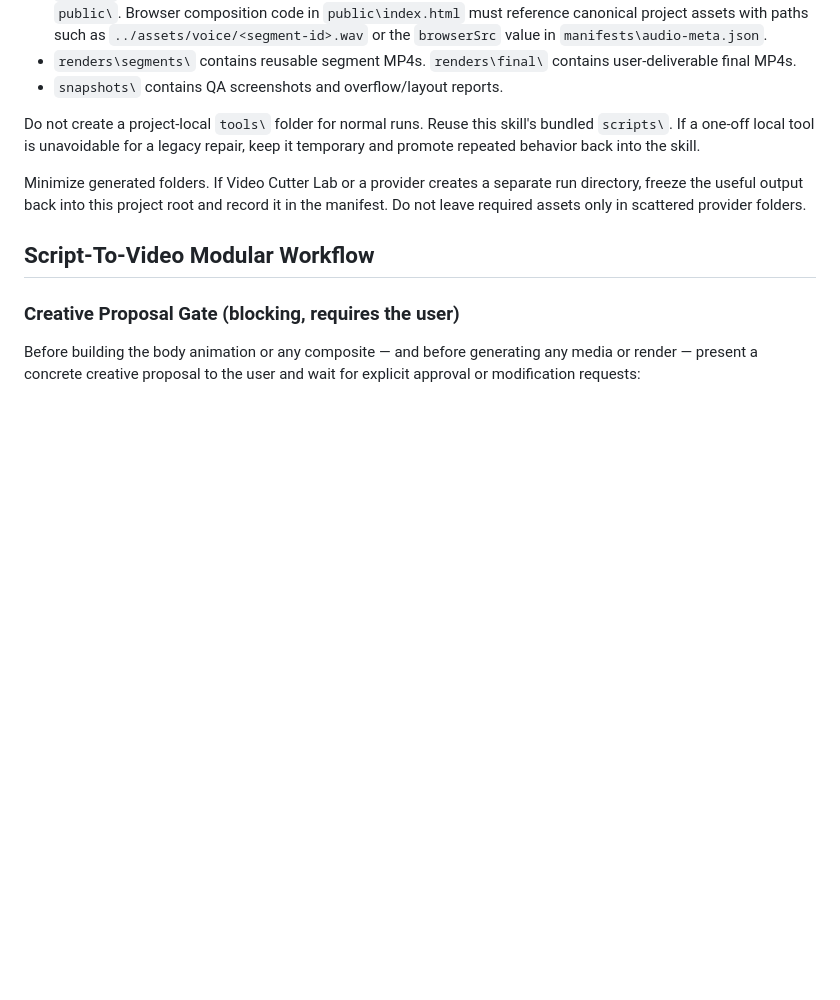
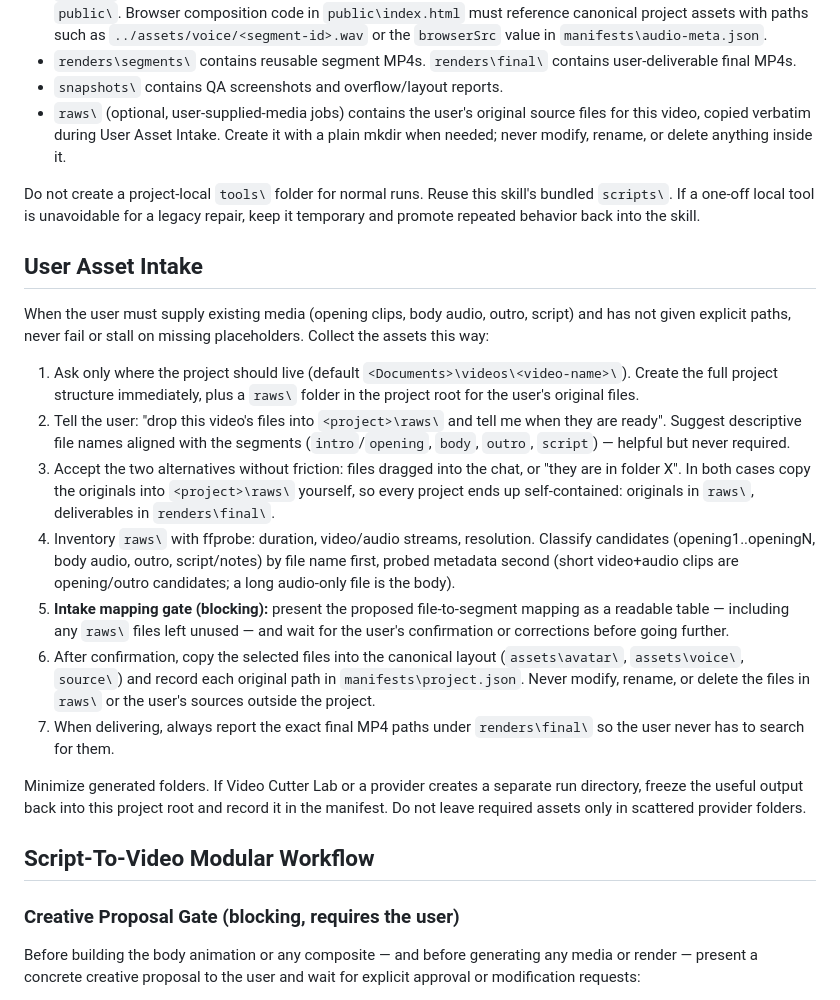
Before and after one commit to aurelioagency/skills, a Markdown page: heygen-ai-avatar-video/SKILL.md, the part around the change. Rendered like a GitHub page; blank space fills up the shorter version.

```diff
--- a/heygen-ai-avatar-video/SKILL.md
+++ b/heygen-ai-avatar-video/SKILL.md
@@ -78,8 +78,21 @@ Keep this output contract:
 - `public\` is the active browser composition used by HyperFrames/Playwright. Do not mirror voice files into `public\`. Browser composition code in `public\index.html` must reference canonical project assets with paths such as `../assets/voice/<segment-id>.wav` or the `browserSrc` value in `manifests\audio-meta.json`.
 - `renders\segments\` contains reusable segment MP4s. `renders\final\` contains user-deliverable final MP4s.
 - `snapshots\` contains QA screenshots and overflow/layout reports.
+- `raws\` (optional, user-supplied-media jobs) contains the user's original source files for this video, copied verbatim during User Asset Intake. Create it with a plain mkdir when needed; never modify, rename, or delete anything inside it.
 
 Do not create a project-local `tools\` folder for normal runs. Reuse this skill's bundled `scripts\`. If a one-off local tool is unavoidable for a legacy repair, keep it temporary and promote repeated behavior back into the skill.
+
+## User Asset Intake
+
+When the user must supply existing media (opening clips, body audio, outro, script) and has not given explicit paths, never fail or stall on missing placeholders. Collect the assets this way:
+
+1. Ask only where the project should live (default `<Documents>\videos\<video-name>\`). Create the full project structure immediately, plus a `raws\` folder in the project root for the user's original files.
+2. Tell the user: "drop this video's files into `<project>\raws\` and tell me when they are ready". Suggest descriptive file names aligned with the segments (`intro`/`opening`, `body`, `outro`, `script`) — helpful but never required.
+3. Accept the two alternatives without friction: files dragged into the chat, or "they are in folder X". In both cases copy the originals into `<project>\raws\` yourself, so every project ends up self-contained: originals in `raws\`, deliverables in `renders\final\`.
+4. Inventory `raws\` with ffprobe: duration, video/audio streams, resolution. Classify candidates (opening1..openingN, body audio, outro, script/notes) by file name first, probed metadata second (short video+audio clips are opening/outro candidates; a long audio-only file is the body).
+5. **Intake mapping gate (blocking):** present the proposed file-to-segment mapping as a readable table — including any `raws\` files left unused — and wait for the user's confirmation or corrections before going further.
+6. After confirmation, copy the selected files into the canonical layout (`assets\avatar\`, `assets\voice\`, `source\`) and record each original path in `manifests\project.json`. Never modify, rename, or delete the files in `raws\` or the user's sources outside the project.
+7. When delivering, always report the exact final MP4 paths under `renders\final\` so the user never has to search for them.
 
 Minimize generated folders. If Video Cutter Lab or a provider creates a separate run directory, freeze the useful output back into this project root and record it in the manifest. Do not leave required assets only in scattered provider folders.
 
```
Also changed, not shown: heygen-ai-avatar-video/PROMPT-template.md (+17 -1 lines), heygen-ai-avatar-video/README.md (+1 -1 lines).
